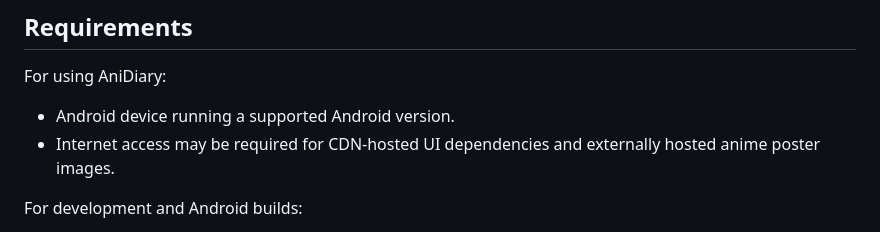
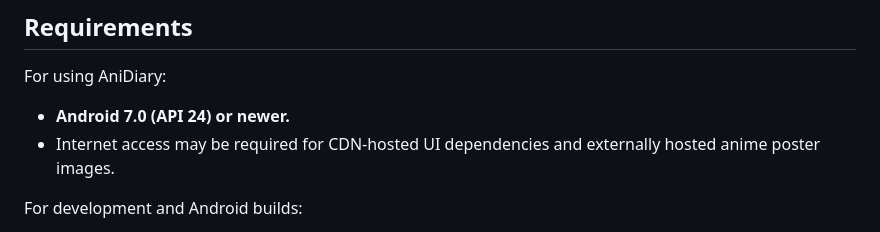
Before and after one commit to MinecadeXD/AniDiary, a Markdown page: README.md, the part around the change. Rendered like a GitHub page.

Commit message:
docs: specify Android minimum version

```diff
--- a/README.md
+++ b/README.md
@@ -68,7 +68,7 @@
 
 For using AniDiary:
 
-- Android device running a supported Android version.
+- **Android 7.0 (API 24) or newer.**
 - Internet access may be required for CDN-hosted UI dependencies and externally hosted anime poster images.
 
 For development and Android builds:
```
